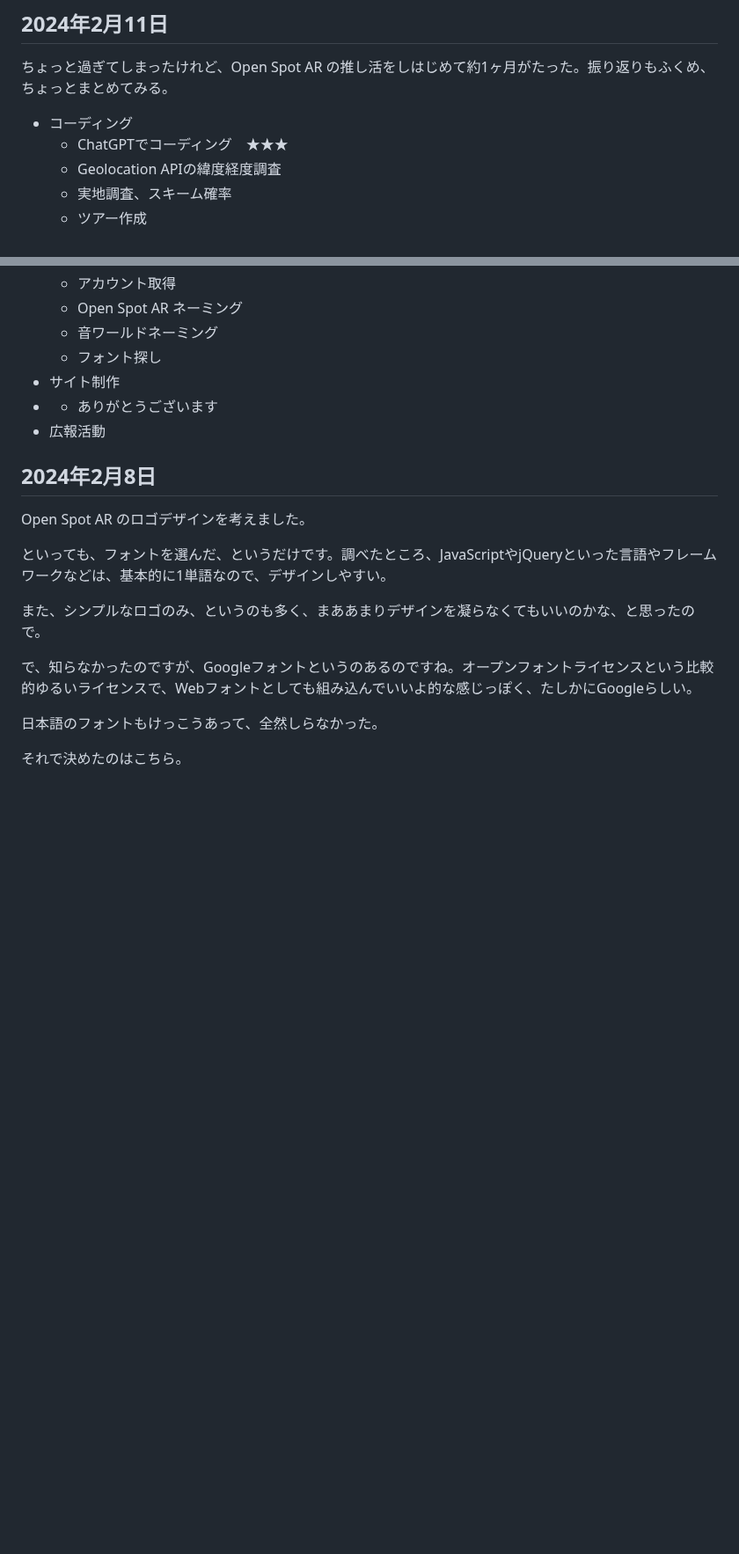
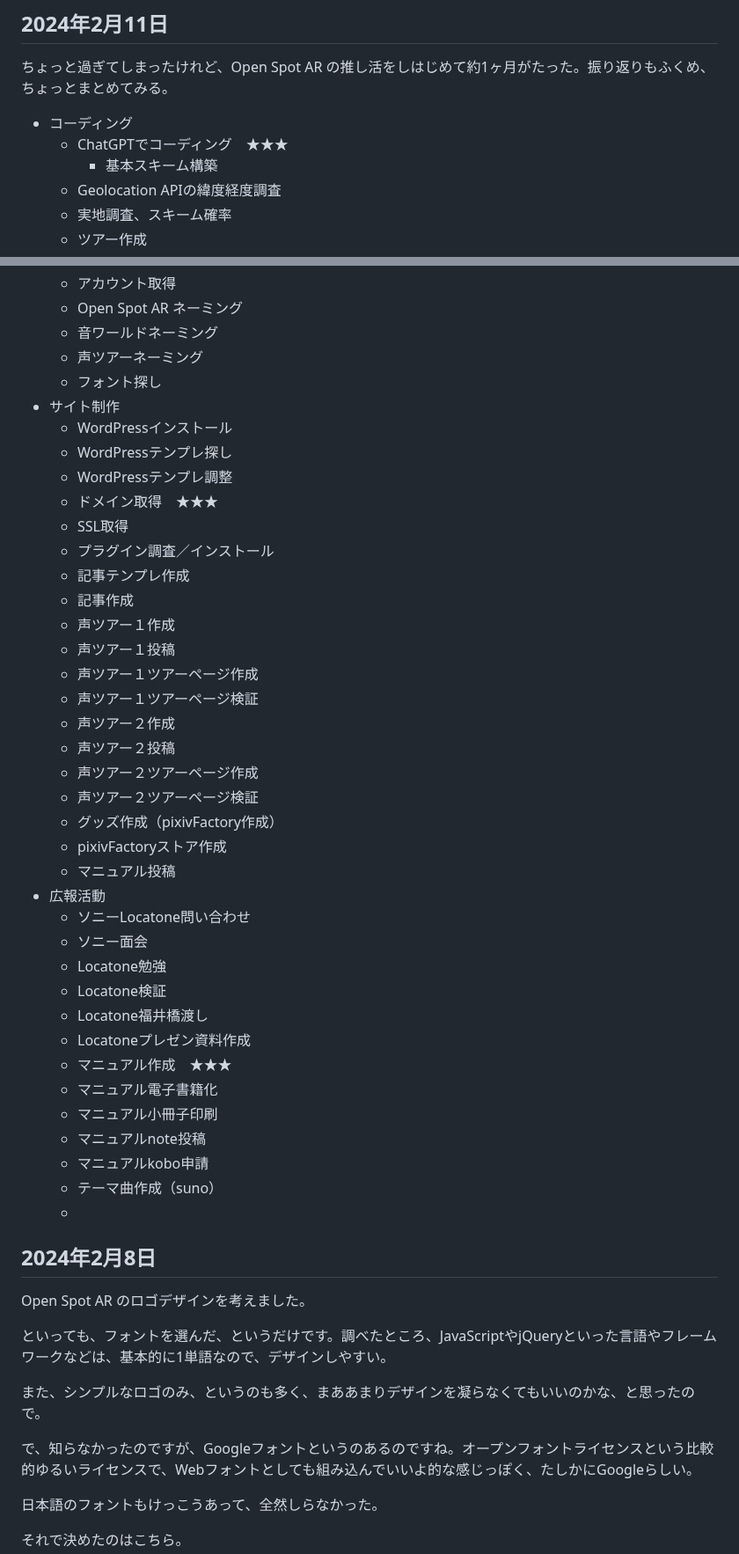
Before and after one commit to kagua/Open-Spot-AR, a Markdown page: 更新日記.md, 2 parts joined by grey strips. Shown at 88% size. Rendered like a GitHub page; blank space fills up the shorter version.

```diff
--- a/更新日記.md
+++ b/更新日記.md
@@ -4,6 +4,7 @@
 
 - コーディング
   - ChatGPTでコーディング　★★★
+     - 基本スキーム構築
   - Geolocation APIの緯度経度調査
   - 実地調査、スキーム確率
   - ツアー作成
@@ -17,11 +18,42 @@
   - アカウント取得
   - Open Spot AR ネーミング
   - 音ワールドネーミング
+  - 声ツアーネーミング
   - フォント探し
 - サイト制作
--   - ありがとうございます
+  - WordPressインストール
+  - WordPressテンプレ探し
+  - WordPressテンプレ調整
+  - ドメイン取得　★★★
+  - SSL取得
+  - プラグイン調査／インストール
+  - 記事テンプレ作成
+  - 記事作成
+  - 声ツアー１作成
+  - 声ツアー１投稿
+  - 声ツアー１ツアーページ作成
+  - 声ツアー１ツアーページ検証
+  - 声ツアー２作成
+  - 声ツアー２投稿
+  - 声ツアー２ツアーページ作成
+  - 声ツアー２ツアーページ検証
+  - グッズ作成（pixivFactory作成）
+  - pixivFactoryストア作成
+  - マニュアル投稿
 - 広報活動
-
+  - ソニーLocatone問い合わせ
+  - ソニー面会
+  - Locatone勉強
+  - Locatone検証
+  - Locatone福井橋渡し
+  - Locatoneプレゼン資料作成
+  - マニュアル作成　★★★
+  - マニュアル電子書籍化
+  - マニュアル小冊子印刷
+  - マニュアルnote投稿
+  - マニュアルkobo申請
+  - テーマ曲作成（suno）
+  -
 ## 2024年2月8日
 
 Open Spot AR のロゴデザインを考えました。
```
